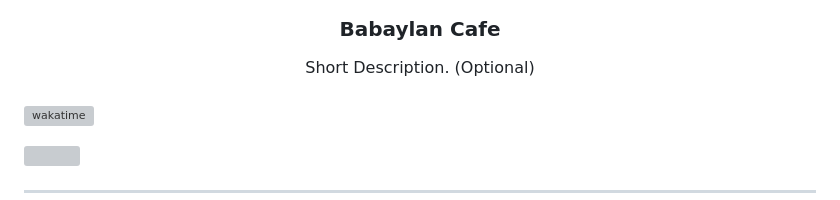
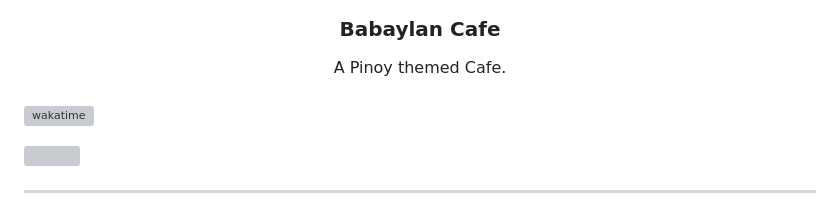
Before and after one commit to Annoyingkatto/WD-Seatwork-CoffeeShop, a Markdown page: readme.md, the part around the change. GitHub-like rendering; grey boxes are pictures that could not be loaded.

```diff
--- a/readme.md
+++ b/readme.md
@@ -13,7 +13,7 @@
 </div>
 <!-- TODO: Make a short description -->
 <div align="center">
-  Short Description. (Optional)
+  A Pinoy themed Cafe.
 </div>
 
 <br />
```
